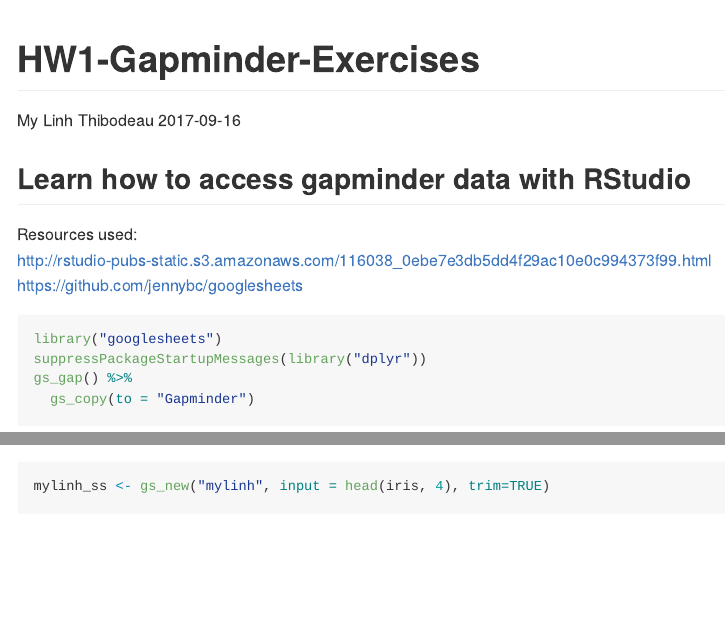
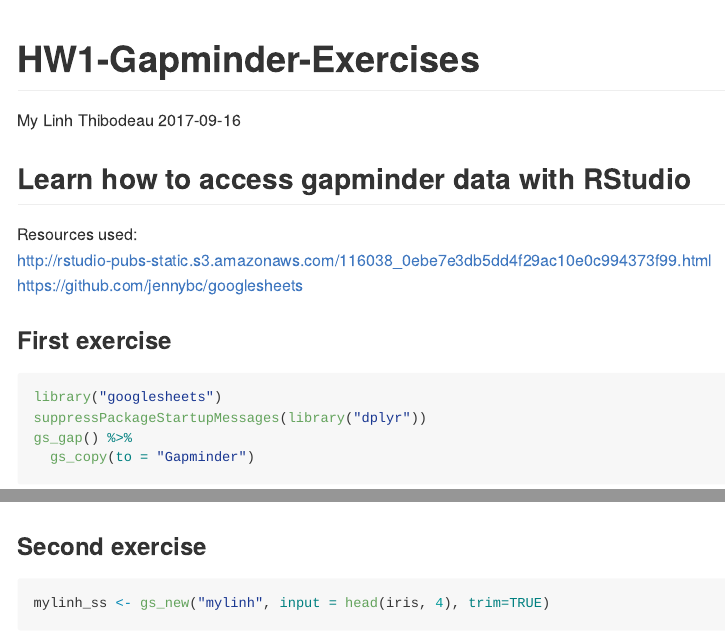
Before and after one commit to mylinhthibodeau/STAT545-hw01-thibodeau-mylinh, an R Markdown document (hw01_gapminder.Rmd): the page in a window 1100 px wide, from its top, and a second part further down, joined at a grey line. Rendered offline with R 4.5, knitr and Pandoc, with nearby package versions; some code elsewhere in the file could not run offline.

Commit message:
Two gapminder exercises

````diff
--- a/hw01_gapminder.Rmd
+++ b/hw01_gapminder.Rmd
@@ -9,6 +9,7 @@
 http://rstudio-pubs-static.s3.amazonaws.com/116038_0ebe7e3db5dd4f29ac10e0c994373f99.html
 https://github.com/jennybc/googlesheets
 
+### First exercise
 ```{r}
 library("googlesheets")
 suppressPackageStartupMessages(library("dplyr"))
@@ -20,7 +21,11 @@
 africa <- gs_read(gap)
 glimpse(africa)
 gap %>% gs_read(ws="Americas", range = cell_rows(3:6))
+```
 
+
+### Second exercise
+```{r}
 mylinh_ss <- gs_new("mylinh", input = head(iris, 4), trim=TRUE)
 mylinh_ss <- gs_title("mylinh")
 mylinh_ss <- mylinh_ss %>%
````
